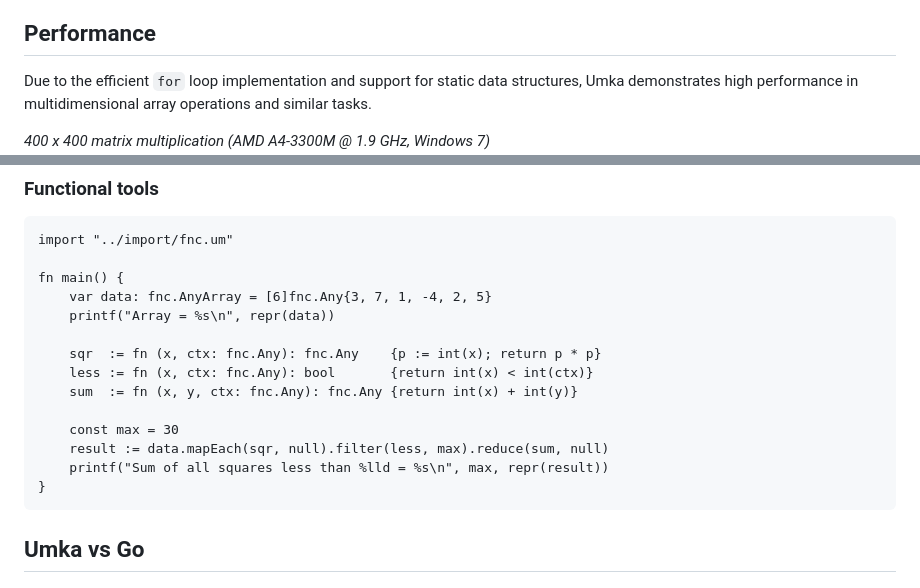
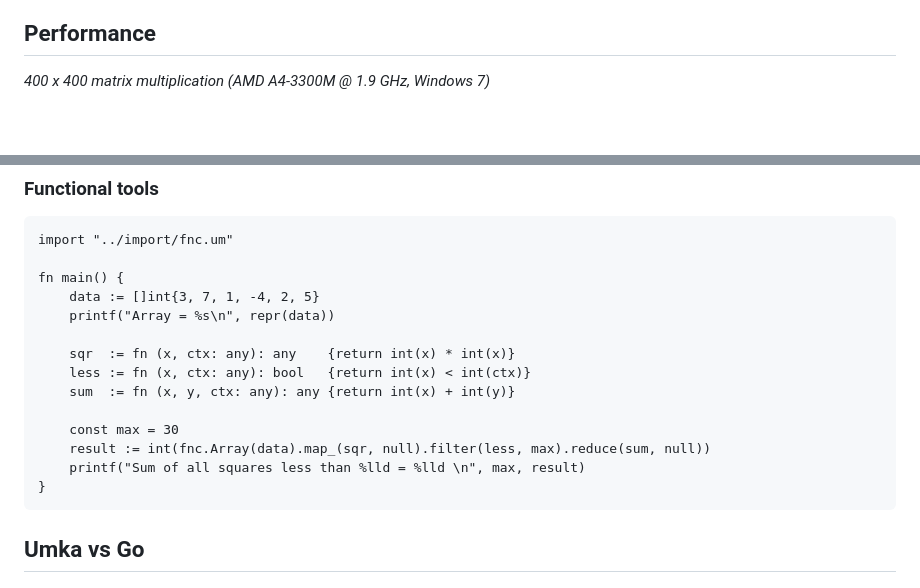
Before and after one commit to vtereshkov/umka-lang, a Markdown page: README.md, 2 parts joined by grey strips. Drawn GitHub-style; blank space fills up the shorter version.

````diff
--- a/README.md
+++ b/README.md
@@ -19,8 +19,6 @@ Umka is a statically typed embeddable scripting language. It combines the simpli
 * C99 source
 
 ## Performance
-Due to the efficient `for` loop implementation and support for static data structures, Umka demonstrates high performance in multidimensional array operations and similar tasks.
-
 _400 x 400 matrix multiplication (AMD A4-3300M @ 1.9 GHz, Windows 7)_
 ![](resources/perf.png)
 
@@ -189,16 +187,16 @@ fn parentFunc() {
 import "../import/fnc.um"
 
 fn main() {
-    var data: fnc.AnyArray = [6]fnc.Any{3, 7, 1, -4, 2, 5}
+    data := []int{3, 7, 1, -4, 2, 5}
     printf("Array = %s\n", repr(data))
 
-    sqr  := fn (x, ctx: fnc.Any): fnc.Any    {p := int(x); return p * p}
-    less := fn (x, ctx: fnc.Any): bool       {return int(x) < int(ctx)}
-    sum  := fn (x, y, ctx: fnc.Any): fnc.Any {return int(x) + int(y)}
+    sqr  := fn (x, ctx: any): any    {return int(x) * int(x)}
+    less := fn (x, ctx: any): bool   {return int(x) < int(ctx)}
+    sum  := fn (x, y, ctx: any): any {return int(x) + int(y)}
 
     const max = 30
-    result := data.mapEach(sqr, null).filter(less, max).reduce(sum, null)
-    printf("Sum of all squares less than %lld = %s\n", max, repr(result))
+    result := int(fnc.Array(data).map_(sqr, null).filter(less, max).reduce(sum, null))
+    printf("Sum of all squares less than %lld = %lld \n", max, result)
 }
 ```
 ## Umka vs Go
````
Also changed, not shown: other parts of README.md (+4 -4 lines), resources/tophat.png.
